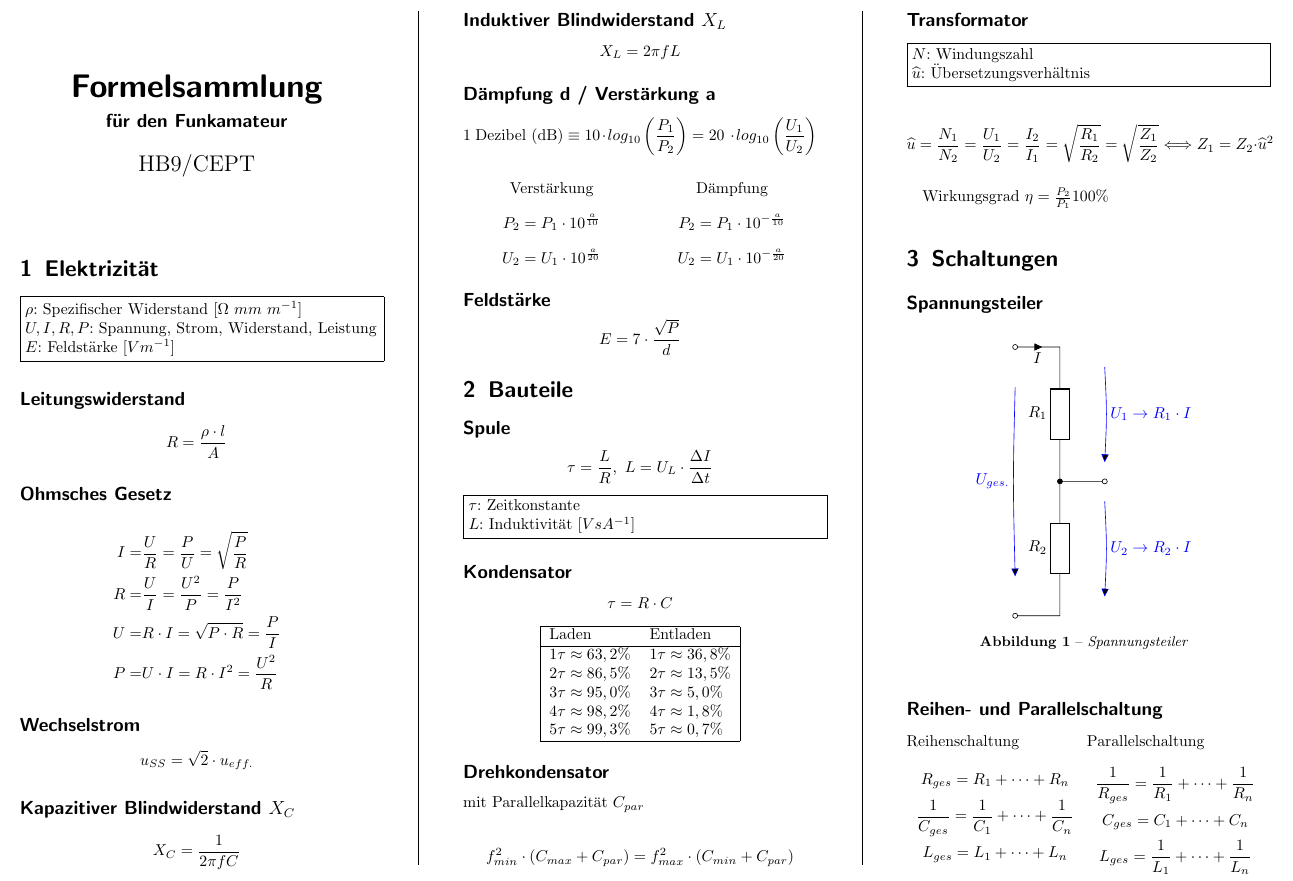
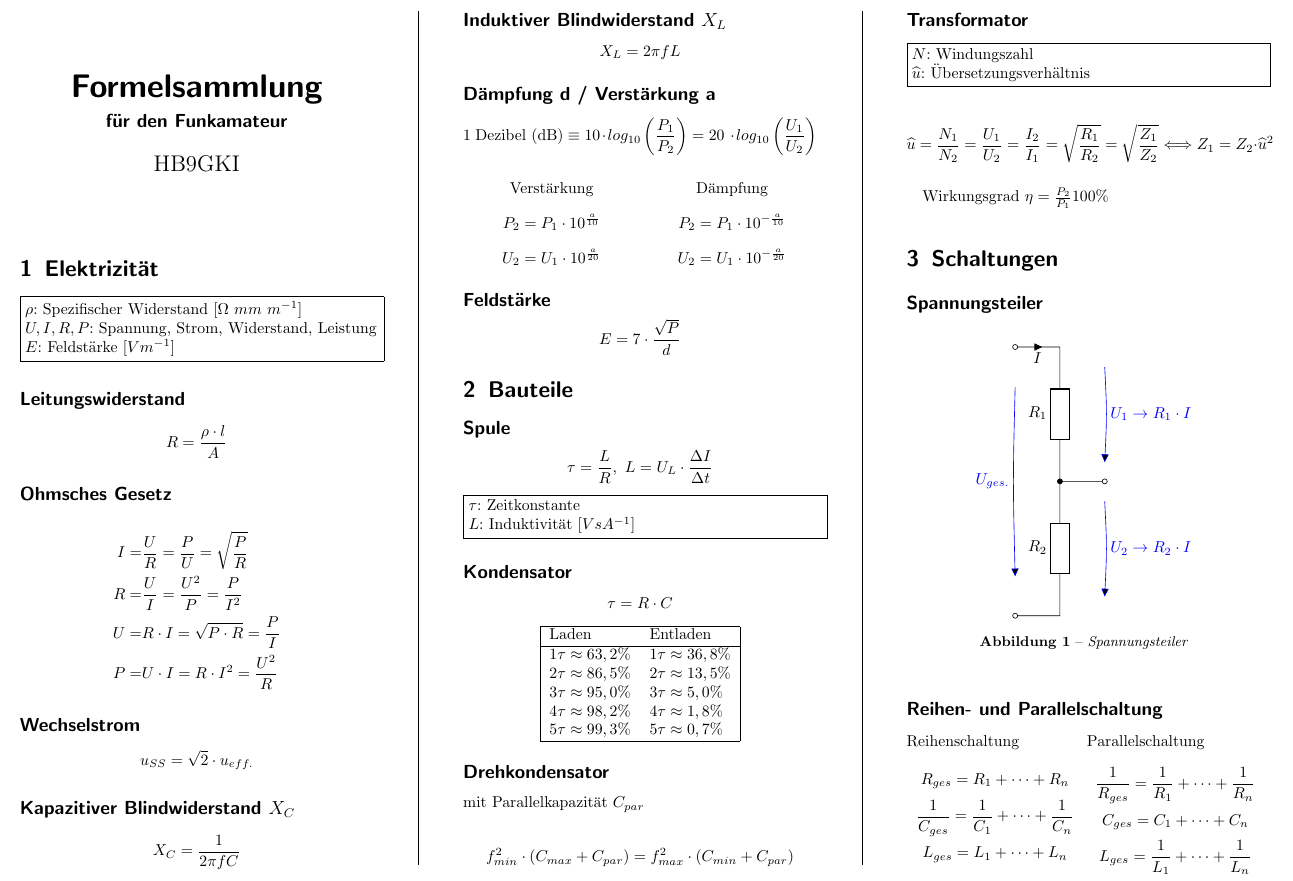
Before and after one commit to kkroesch/formelsammlung, a LaTeX document (formelsammlung.tex): part of page 1 of 2, cut so that both start at the same text. Compiled offline with pdfLaTeX.

Commit message:
Update formelsammlung.tex

```diff
--- a/formelsammlung.tex
+++ b/formelsammlung.tex
@@ -15,7 +15,7 @@
   {\par\medskip\noindent\minipage{\linewidth}}
   {\endminipage\par\medskip}
 
-\author{HB9/CEPT}
+\author{HB9GKI}
 \date{}
 \title{Formelsammlung}
 \subtitle{f\"ur den Funkamateur}
```
